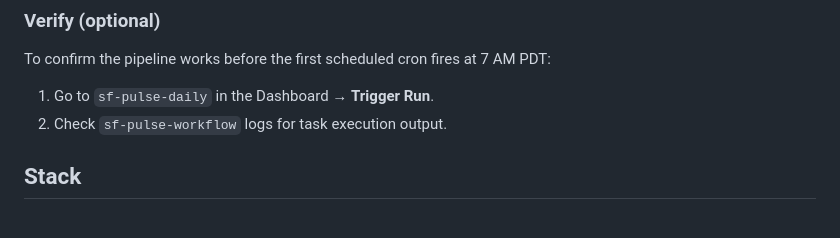
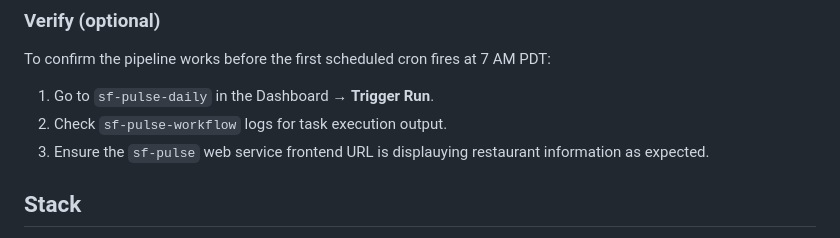
Before and after one commit to render-examples/sf-pulse-ts, a Markdown page: README.md, the part around the change. Rendered like a GitHub page.

Commit message:
docs(README): add note to verify sf-pulse web service frontend URL displays restaurant information

```diff
--- a/README.md
+++ b/README.md
@@ -73,6 +73,7 @@ To confirm the pipeline works before the first scheduled cron fires at 7 AM PDT:
 
 1. Go to `sf-pulse-daily` in the Dashboard → **Trigger Run**.
 2. Check `sf-pulse-workflow` logs for task execution output.
+3. Ensure the `sf-pulse` web service frontend URL is displauying restaurant information as expected.
 
 ## Stack
 
```
